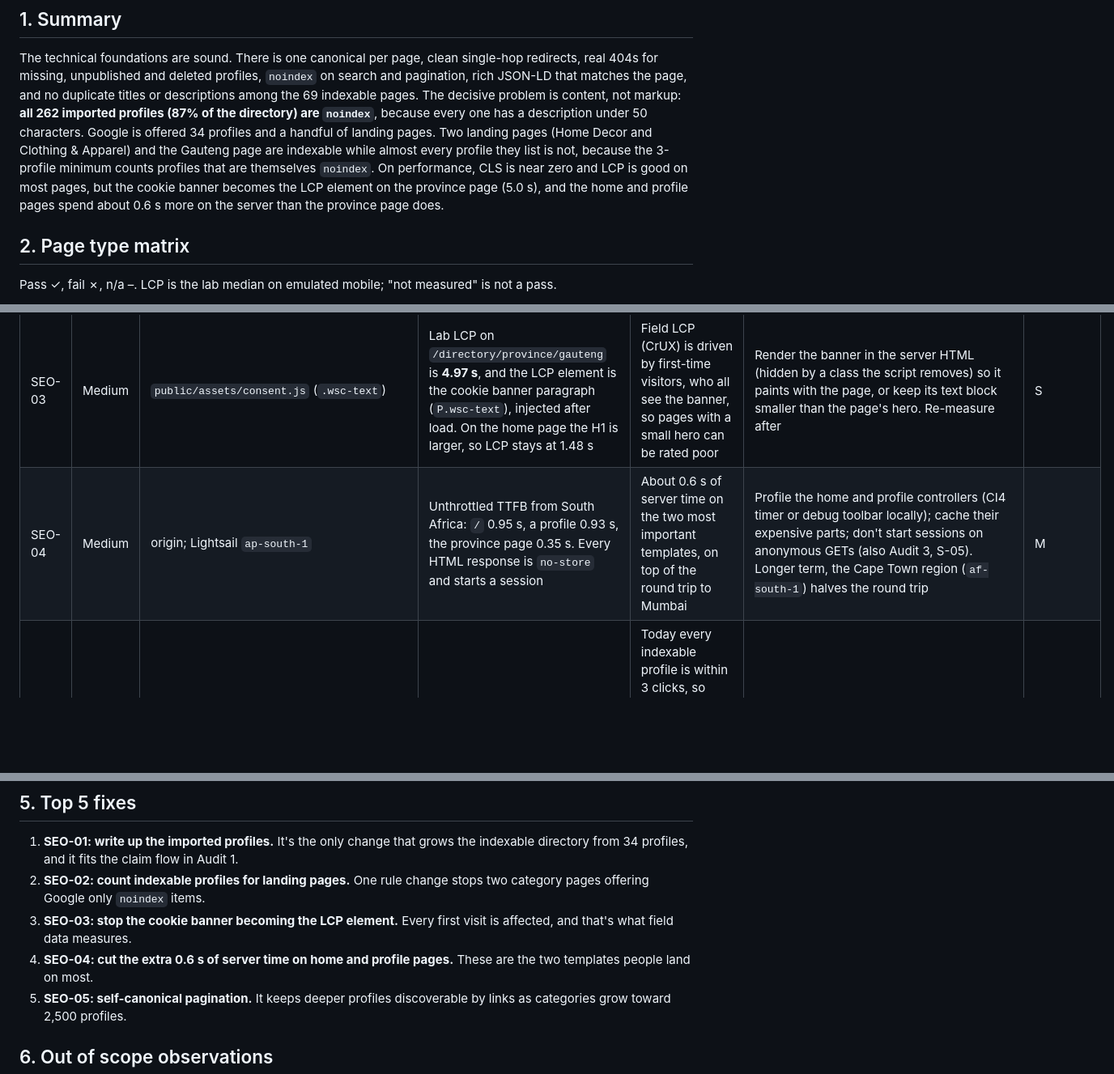
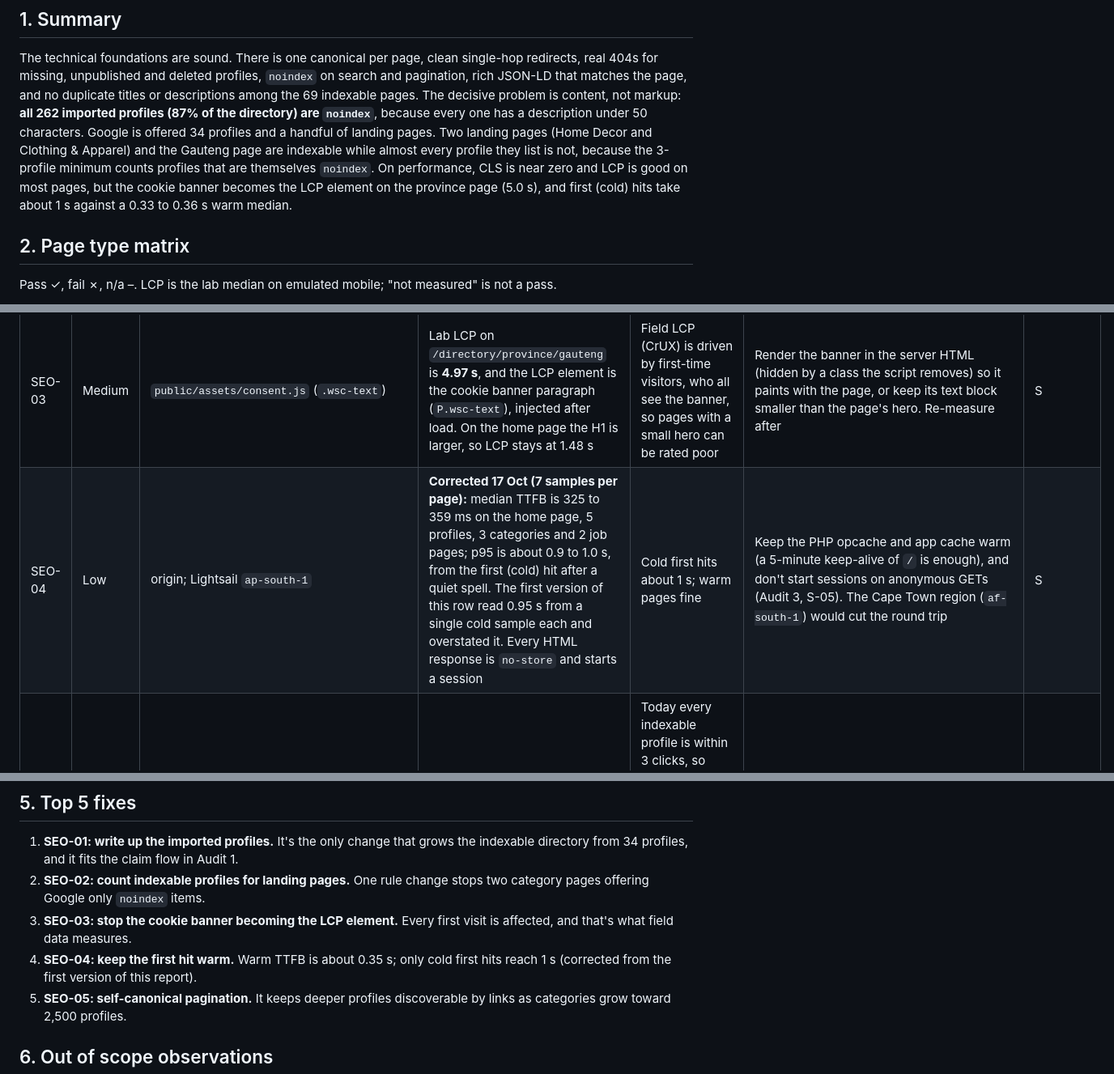
Before and after one commit to niloc95/marketing, a Markdown page: docs/audits/2026-10-technical-seo.md, 3 parts joined by grey strips. Shown at 81% size. Rendered like a GitHub page; blank space fills up the shorter version.

Commit message:
docs(audit): correct SEO-04 TTFB from a 7-sample baseline
The first version read 0.95 s from one cold request per page. Warm median is
325-359 ms; only cold first hits reach about 1 s. Severity Medium -> Low.

Co-Authored-By: Claude Opus 5.5 <noreply@anthropic.com>

```diff
--- a/docs/audits/2026-10-technical-seo.md
+++ b/docs/audits/2026-10-technical-seo.md
@@ -20,8 +20,8 @@ markup: **all 262 imported profiles (87% of the directory) are `noindex`**, beca
 under 50 characters. Google is offered 34 profiles and a handful of landing pages. Two landing pages (Home Decor
 and Clothing & Apparel) and the Gauteng page are indexable while almost every profile they list is not, because
 the 3-profile minimum counts profiles that are themselves `noindex`. On performance, CLS is near zero and LCP is
-good on most pages, but the cookie banner becomes the LCP element on the province page (5.0 s), and the home and
-profile pages spend about 0.6 s more on the server than the province page does.
+good on most pages, but the cookie banner becomes the LCP element on the province page (5.0 s), and first (cold) hits
+take about 1 s against a 0.33 to 0.36 s warm median.
 
 ## 2. Page type matrix
 
@@ -84,7 +84,7 @@ no image fall back to the site's social image.
 | SEO-01 | **High** | imported profiles; `listing_is_indexable()` in `app/Helpers/directory_ui_helper.php:682-696` | Production: 262 imported profiles, 0 indexable, 262 with a description under 50 characters, 197 also scoring under 40. Of the 37 public signups, 34 are indexable | A whole page type (87% of profiles) is invisible to search, and those are the profiles that make the directory look established | Don't lower the bar. Give the imported profiles real descriptions: through the claim flow (Audit 1, C-03), through the R250 setup service, or by admin writing one line per shop with the existing ChatGPT helper. Each one becomes indexable as it clears the rule | M (process) |
 | SEO-02 | Medium | `Directory.php:481-482` (province) and the same rule in `renderLanding()` and `sitemapLandingUrls()` | `landingMinListings = 3` counts every published profile. `/directory/home-decor` (52) and `/directory/clothing-apparel` (43) are indexable and in the sitemap although every profile they list is `noindex`, and the Gauteng page lists 287 profiles of which 23 are indexable (92% `noindex`) | Google is shown list pages whose items it's told not to index, the classic thin-listing pattern | Count only indexable profiles toward `landingMinListings`, in the page check and the sitemap together | S |
 | SEO-03 | Medium | `public/assets/consent.js` (`.wsc-text`) | Lab LCP on `/directory/province/gauteng` is **4.97 s**, and the LCP element is the cookie banner paragraph (`P.wsc-text`), injected after load. On the home page the H1 is larger, so LCP stays at 1.48 s | Field LCP (CrUX) is driven by first-time visitors, who all see the banner, so pages with a small hero can be rated poor | Render the banner in the server HTML (hidden by a class the script removes) so it paints with the page, or keep its text block smaller than the page's hero. Re-measure after | S |
-| SEO-04 | Medium | origin; Lightsail `ap-south-1` | Unthrottled TTFB from South Africa: `/` 0.95 s, a profile 0.93 s, the province page 0.35 s. Every HTML response is `no-store` and starts a session | About 0.6 s of server time on the two most important templates, on top of the round trip to Mumbai | Profile the home and profile controllers (CI4 timer or debug toolbar locally); cache their expensive parts; don't start sessions on anonymous GETs (also Audit 3, S-05). Longer term, the Cape Town region (`af-south-1`) halves the round trip | M |
+| SEO-04 | Low | origin; Lightsail `ap-south-1` | **Corrected 17 Oct (7 samples per page):** median TTFB is 325 to 359 ms on the home page, 5 profiles, 3 categories and 2 job pages; p95 is about 0.9 to 1.0 s, from the first (cold) hit after a quiet spell. The first version of this row read 0.95 s from a single cold sample each and overstated it. Every HTML response is `no-store` and starts a session | Cold first hits about 1 s; warm pages fine | Keep the PHP opcache and app cache warm (a 5-minute keep-alive of `/` is enough), and don't start sessions on anonymous GETs (Audit 3, S-05). The Cape Town region (`af-south-1`) would cut the round trip | S |
 | SEO-05 | Medium | category and province pagination | Page 2 onwards is `noindex, follow` with `canonical` → page 1 | Today every indexable profile is within 3 clicks, so impact is low, but as categories grow past 24 profiles the deeper ones depend on the sitemap alone, and long-term `noindex, follow` is treated as `nofollow` | Self-canonical on each page with `index, follow` (Google's guidance for pagination), keeping the 3-profile rule for page 1 | S |
 | SEO-06 | Medium | landing page titles, e.g. "Home Decor in South Africa" | Production: Johannesburg holds 273 of 299 profiles; the home decor and clothing categories are entirely Oriental Plaza. City filters exist only as `?city=` (noindexed) | Titles and pages target "South Africa" while the content answers "Johannesburg" or "Fordsburg" searches | When a city reaches the indexable minimum, give it a path landing page (`/directory/{category}/{province}/{city}` or similar) with the same thin content rule | M |
 | SEO-07 | Low | `/assets/*.css`, `*.js`, listing images | `cache-control: max-age=14400` (4 hours) on assets whose URLs already change with `?v=` | Repeat visitors and crawlers refetch unchanged files | `max-age=31536000, immutable` for versioned assets; a long max-age for uploaded images, whose names never change | S |
@@ -128,8 +128,8 @@ Gauteng (23 indexable of 287) and Western Cape (8 of 8, all public signups) stay
    Google only `noindex` items.
 3. **SEO-03: stop the cookie banner becoming the LCP element.** Every first visit is affected, and that's what
    field data measures.
-4. **SEO-04: cut the extra 0.6 s of server time on home and profile pages.** These are the two templates people
-   land on most.
+4. **SEO-04: keep the first hit warm.** Warm TTFB is about 0.35 s; only cold first hits reach 1 s (corrected
+   from the first version of this report).
 5. **SEO-05: self-canonical pagination.** It keeps deeper profiles discoverable by links as categories grow
    toward 2,500 profiles.
 
```
